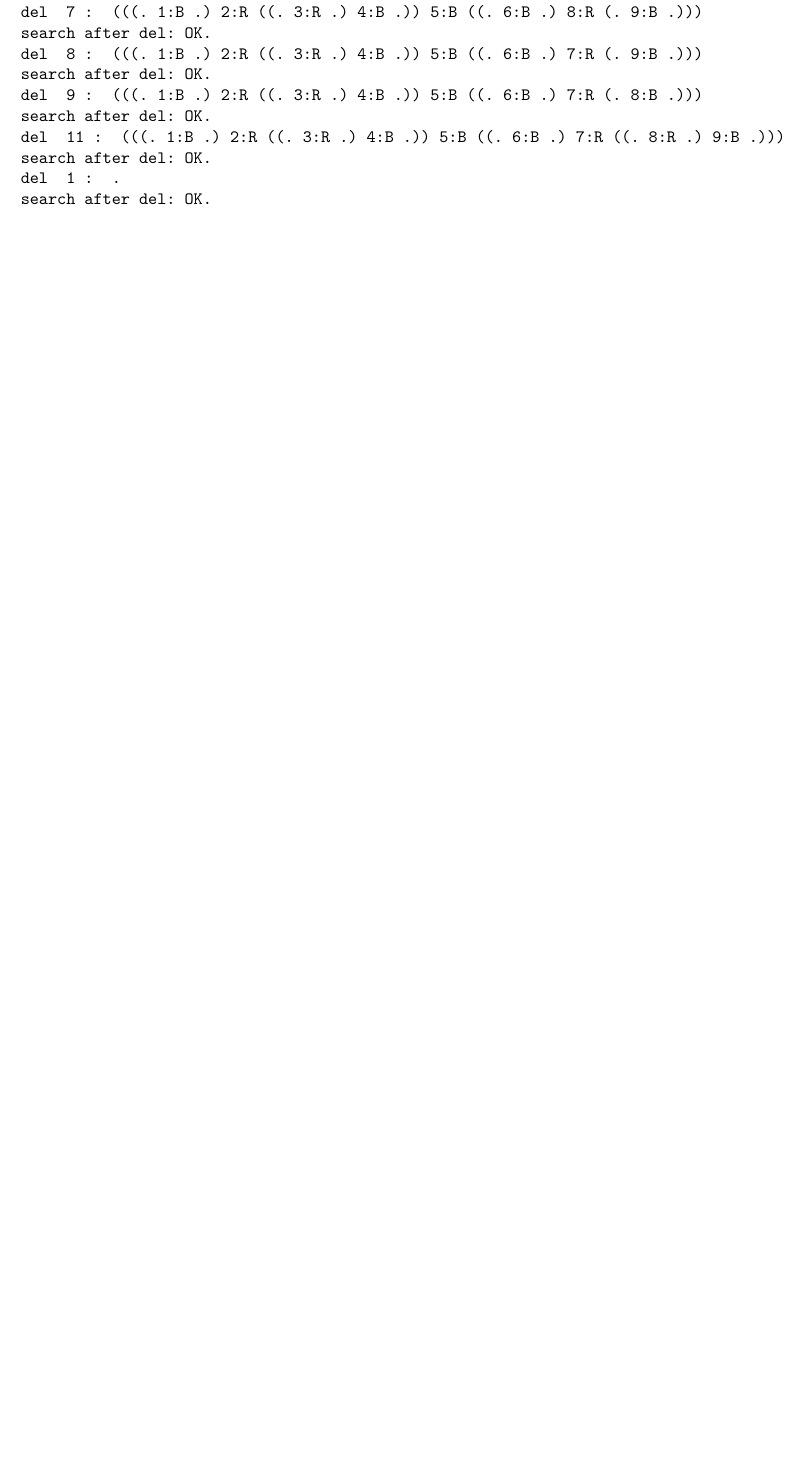
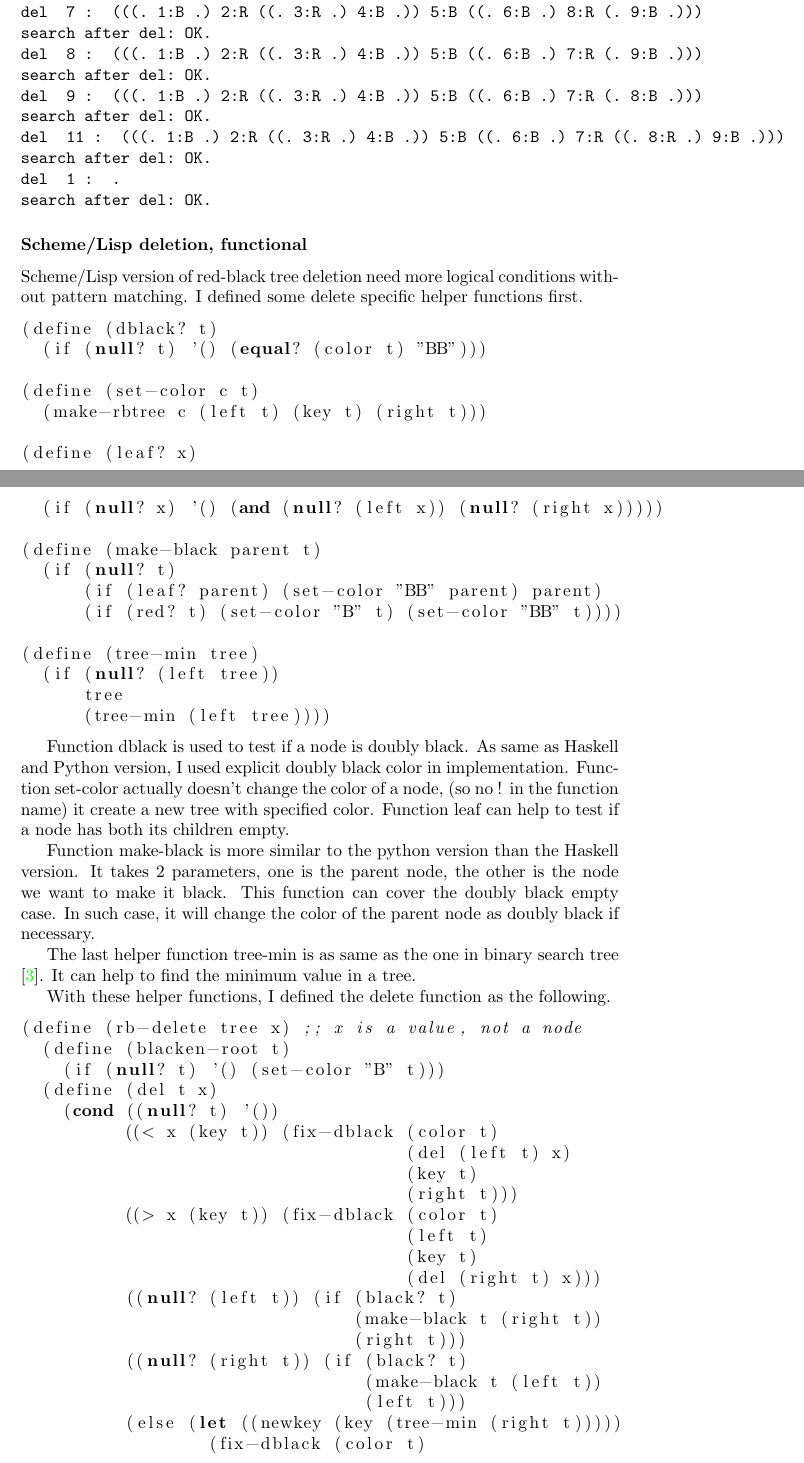
Before and after one commit to liuxinyu95/AlgoXY, a LaTeX paper (algo/datastruct/tree/red-black-tree/rbtree-en.tex): part of page 20 of 21 before the commit and two parts of pages 20 and 21 of 24 after it, the two joined at a grey line, cut so that both start at the same text, the shorter picture padded with empty space. Compiled offline with pdfLaTeX.

Commit message:
scheme version of red black tree deletion is update to latex file.

```diff
--- a/algo/datastruct/tree/red-black-tree/rbtree-en.tex
+++ b/algo/datastruct/tree/red-black-tree/rbtree-en.tex
@@ -1031,3 +1031,70 @@ del  1 :  .
 search after del: OK.
 \end{verbatim}
 
+\subsubsection*{Scheme/Lisp deletion, functional}
+
+Scheme/Lisp version of red-black tree deletion need more logical conditions
+without pattern matching. I defined some delete specific helper functions first.
+
+\lstset{language=lisp}
+\begin{lstlisting}
+(define (dblack? t)
+  (if (null? t) '() (equal? (color t) "BB")))
+
+(define (set-color c t)
+  (make-rbtree c (left t) (key t) (right t)))
+
+(define (leaf? x)
+  (if (null? x) '() (and (null? (left x)) (null? (right x)))))
+
+(define (make-black parent t)
+  (if (null? t)
+      (if (leaf? parent) (set-color "BB" parent) parent)
+      (if (red? t) (set-color "B" t) (set-color "BB" t))))
+
+(define (tree-min tree)
+  (if (null? (left tree))
+      tree
+      (tree-min (left tree))))
+\end{lstlisting}
+
+Function dblack is used to test if a node is doubly black. As same as Haskell
+and Python version, I used explicit doubly black color in implementation. Function
+set-color actually doesn't change the color of a node, (so no ! in the function
+name) it create a new tree with specified color. Function leaf can help
+to test if a node has both its children empty.
+
+Function make-black is more
+similar to the python version than the Haskell version. It takes 2 parameters,
+one is the parent node, the other is the node we want to make it black.
+This function can cover the doubly black empty case. In such case, it will
+change the color of the parent node as doubly black if necessary.
+
+The last helper function tree-min is as same as the one in binary search tree
+\cite{bst-lxy}. It can help to find the minimum value in a tree.
+
+With these helper functions, I defined the delete function as the following.
+
+\begin{lstlisting}
+(define (rb-delete tree x) ;; x is a value, not a node
+  (define (blacken-root t)
+    (if (null? t) '() (set-color "B" t)))
+  (define (del t x)
+    (cond ((null? t) '())
+	  ((< x (key t)) (fix-dblack (color t)
+				     (del (left t) x)
+				     (key t)
+				     (right t)))
+	  ((> x (key t)) (fix-dblack (color t)
+				     (left t)
+				     (key t)
+				     (del (right t) x)))
+	  ((null? (left t)) (if (black? t)
+				(make-black t (right t))
+				(right t)))
+	  ((null? (right t)) (if (black? t)
+				 (make-black t (left t))
+				 (left t)))
+	  (else (let ((newkey (key (tree-min (right t)))))
+		  (fix-dblack (color t)
+			      (left t)
```
Also changed, not shown: algo/datastruct/tree/red-black-tree/rbtree-en.tex (84 more changed lines).
